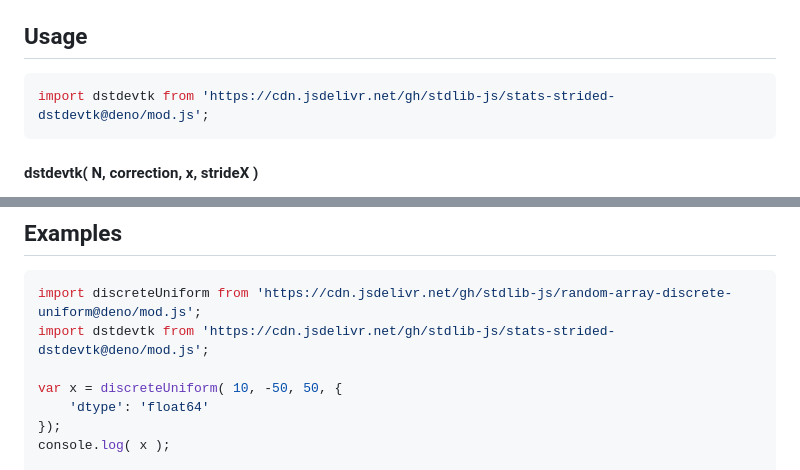
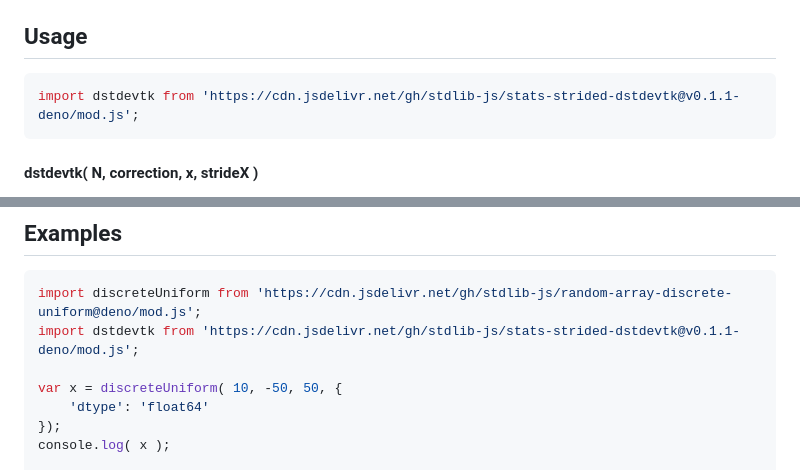
Before and after one commit to stdlib-js/stats-strided-dstdevtk, a Markdown page: README.md, 2 parts joined by grey strips. GitHub-like rendering.

Commit message:
Update README.md for Deno bundle v0.1.1

````diff
--- a/README.md
+++ b/README.md
@@ -110,7 +110,7 @@ The use of the term `n-1` is commonly referred to as Bessel's correction. Note,
 ## Usage
 
 ```javascript
-import dstdevtk from 'https://cdn.jsdelivr.net/gh/stdlib-js/stats-strided-dstdevtk@deno/mod.js';
+import dstdevtk from 'https://cdn.jsdelivr.net/gh/stdlib-js/stats-strided-dstdevtk@v0.1.1-deno/mod.js';
 ```
 
 #### dstdevtk( N, correction, x, strideX )
@@ -210,7 +210,7 @@ var v = dstdevtk.ndarray( 4, 1.0, x, 2, 1 );
 
 ```javascript
 import discreteUniform from 'https://cdn.jsdelivr.net/gh/stdlib-js/random-array-discrete-uniform@deno/mod.js';
-import dstdevtk from 'https://cdn.jsdelivr.net/gh/stdlib-js/stats-strided-dstdevtk@deno/mod.js';
+import dstdevtk from 'https://cdn.jsdelivr.net/gh/stdlib-js/stats-strided-dstdevtk@v0.1.1-deno/mod.js';
 
 var x = discreteUniform( 10, -50, 50, {
     'dtype': 'float64'
````
